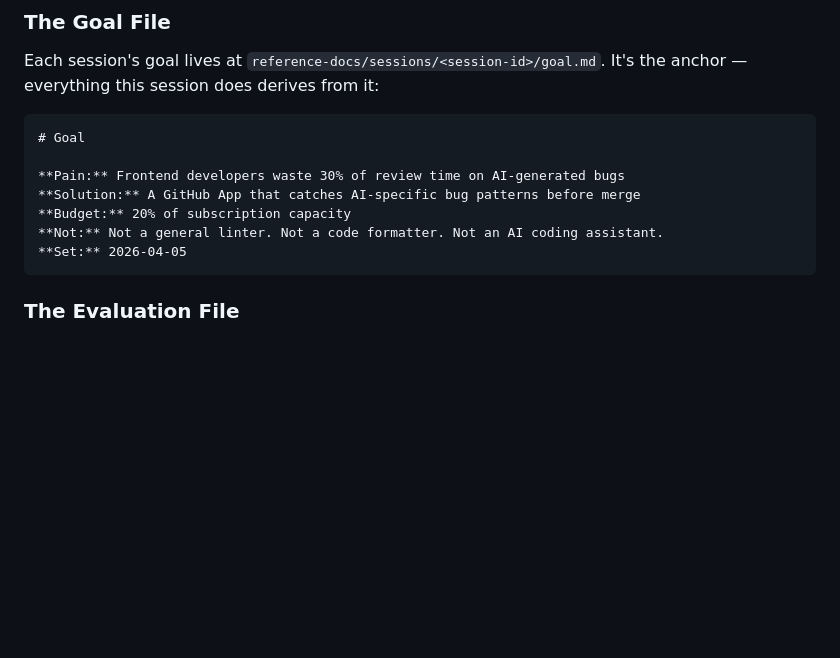
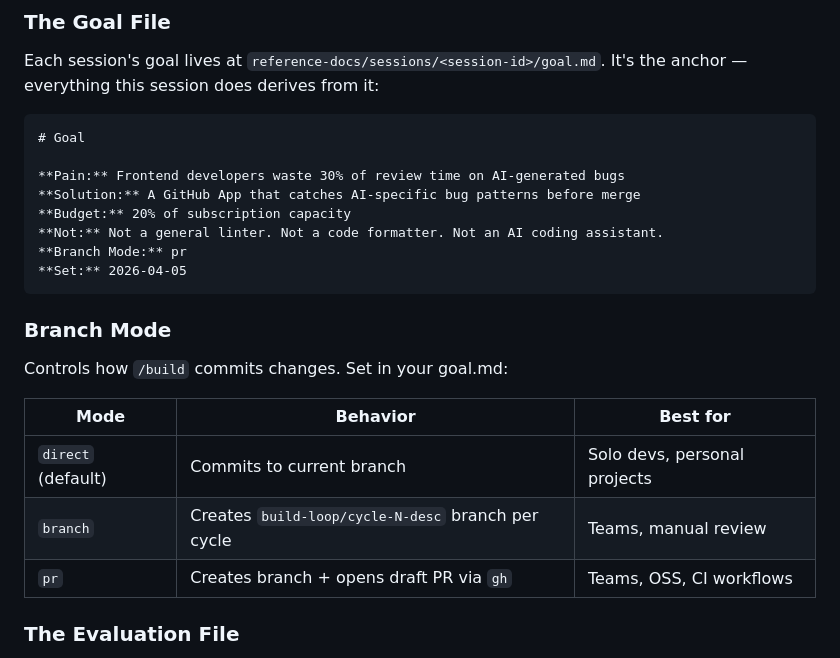
Before and after one commit to hansonkd/build-loop, a Markdown page: README.md, the part around the change. Rendered like a GitHub page; blank space fills up the shorter version.

Commit message:
Add branch/PR mode to /build skill
All 3 evaluation personas (solo dev, tech lead, OSS maintainer) flagged
direct commits as the top adoption blocker. Teams and OSS projects need
review gates.

/build now reads a Branch Mode field from goal.md:
- direct (default): commit to current branch (solo devs)
- branch: create build-loop/cycle-N-desc branch per cycle (teams)
- pr: create branch + open draft PR via gh CLI (teams, OSS, CI)

This is the single change with highest leverage for adoption beyond
solo developers. The tech lead persona said she'd try it on a
secondary repo with PR mode. The OSS maintainer said no review gate
was a "trust cliff" — this addresses it directly.

````diff
--- a/README.md
+++ b/README.md
@@ -117,8 +117,19 @@ Each session's goal lives at `reference-docs/sessions/<session-id>/goal.md`. It'
 **Solution:** A GitHub App that catches AI-specific bug patterns before merge
 **Budget:** 20% of subscription capacity
 **Not:** Not a general linter. Not a code formatter. Not an AI coding assistant.
+**Branch Mode:** pr
 **Set:** 2026-04-05
 ```
+
+### Branch Mode
+
+Controls how `/build` commits changes. Set in your goal.md:
+
+| Mode | Behavior | Best for |
+|------|----------|----------|
+| `direct` (default) | Commits to current branch | Solo devs, personal projects |
+| `branch` | Creates `build-loop/cycle-N-desc` branch per cycle | Teams, manual review |
+| `pr` | Creates branch + opens draft PR via `gh` | Teams, OSS, CI workflows |
 
 ### The Evaluation File
 
````
Also changed, not shown: 1 other file.
